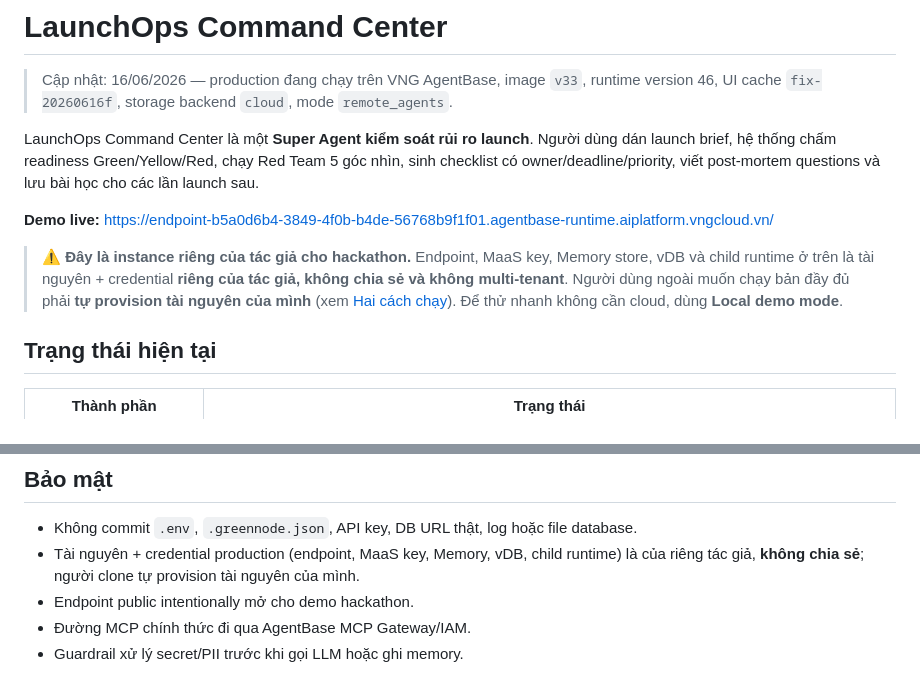
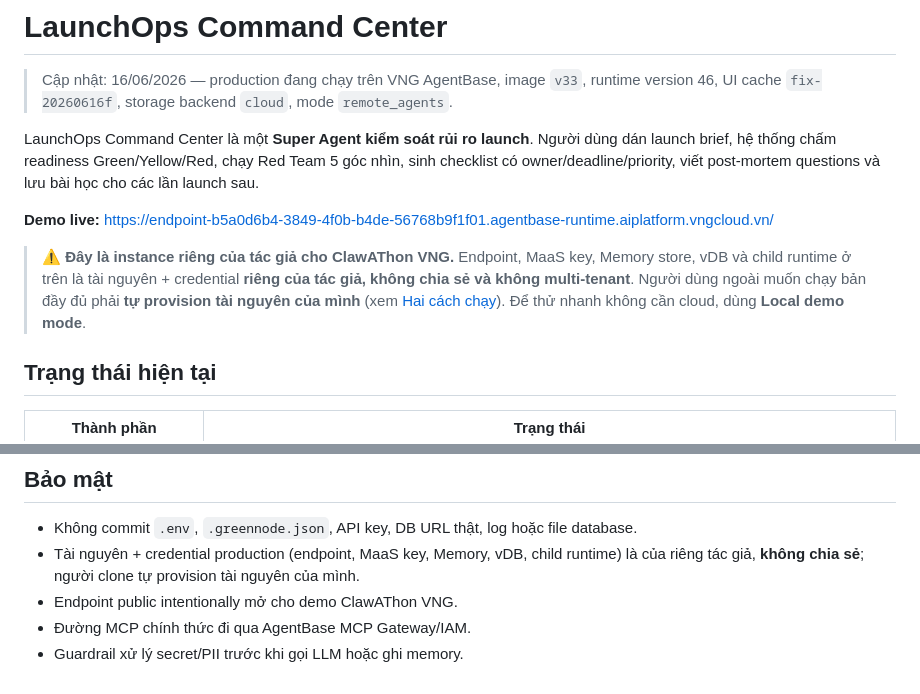
Before and after one commit to vinhviax/LaunchOps-Command-Center, a Markdown page: README.md, 2 parts joined by grey strips. GitHub-like rendering.

Commit message:
Fix ClawAThon VNG wording

```diff
--- a/README.md
+++ b/README.md
@@ -6,7 +6,7 @@ LaunchOps Command Center là một **Super Agent kiểm soát rủi ro launch**.
 
 **Demo live:** https://endpoint-b5a0d6b4-3849-4f0b-b4de-56768b9f1f01.agentbase-runtime.aiplatform.vngcloud.vn/
 
-> ⚠️ **Đây là instance riêng của tác giả cho hackathon.** Endpoint, MaaS key, Memory store, vDB và child runtime ở trên là tài nguyên + credential **riêng của tác giả, không chia sẻ và không multi-tenant**. Người dùng ngoài muốn chạy bản đầy đủ phải **tự provision tài nguyên của mình** (xem [Hai cách chạy](#hai-cách-chạy-local-demo-vs-full-agentbase)). Để thử nhanh không cần cloud, dùng **Local demo mode**.
+> ⚠️ **Đây là instance riêng của tác giả cho ClawAThon VNG.** Endpoint, MaaS key, Memory store, vDB và child runtime ở trên là tài nguyên + credential **riêng của tác giả, không chia sẻ và không multi-tenant**. Người dùng ngoài muốn chạy bản đầy đủ phải **tự provision tài nguyên của mình** (xem [Hai cách chạy](#hai-cách-chạy-local-demo-vs-full-agentbase)). Để thử nhanh không cần cloud, dùng **Local demo mode**.
 
 ## Trạng thái hiện tại
 
@@ -240,6 +240,6 @@ README_EN.md
 
 - Không commit `.env`, `.greennode.json`, API key, DB URL thật, log hoặc file database.
 - Tài nguyên + credential production (endpoint, MaaS key, Memory, vDB, child runtime) là của riêng tác giả, **không chia sẻ**; người clone tự provision tài nguyên của mình.
-- Endpoint public intentionally mở cho demo hackathon.
+- Endpoint public intentionally mở cho demo ClawAThon VNG.
 - Đường MCP chính thức đi qua AgentBase MCP Gateway/IAM.
 - Guardrail xử lý secret/PII trước khi gọi LLM hoặc ghi memory.
```
Also changed, not shown: README_EN.md (+2 -2 lines).
